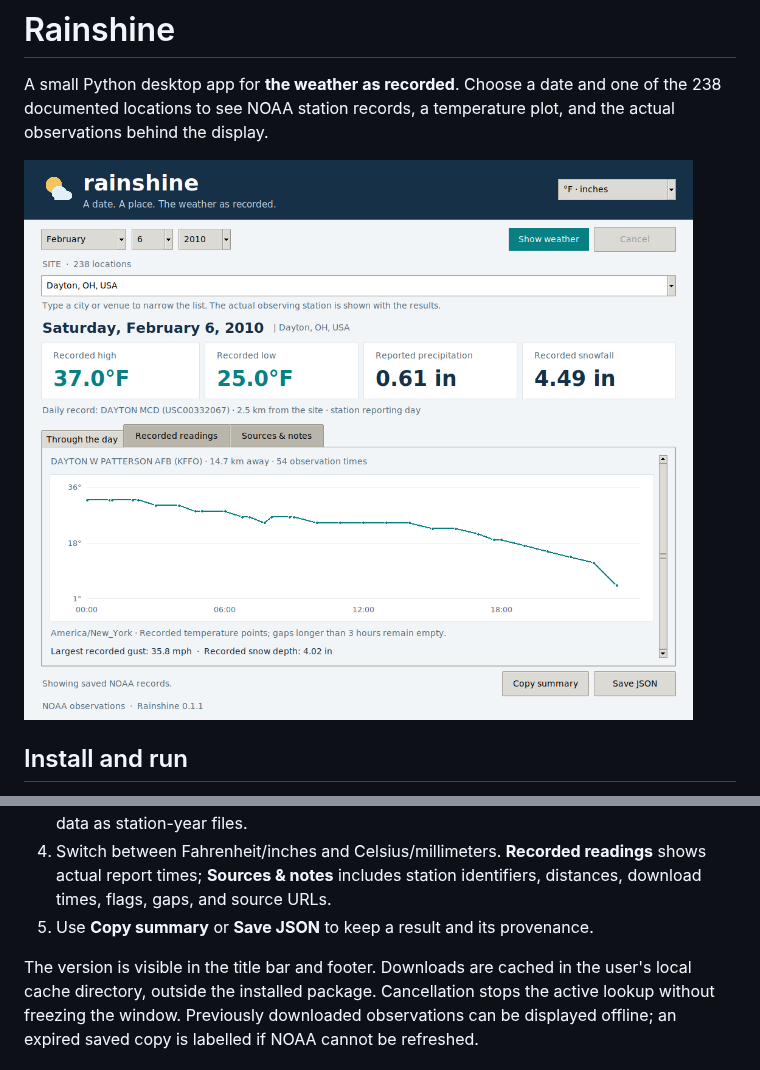
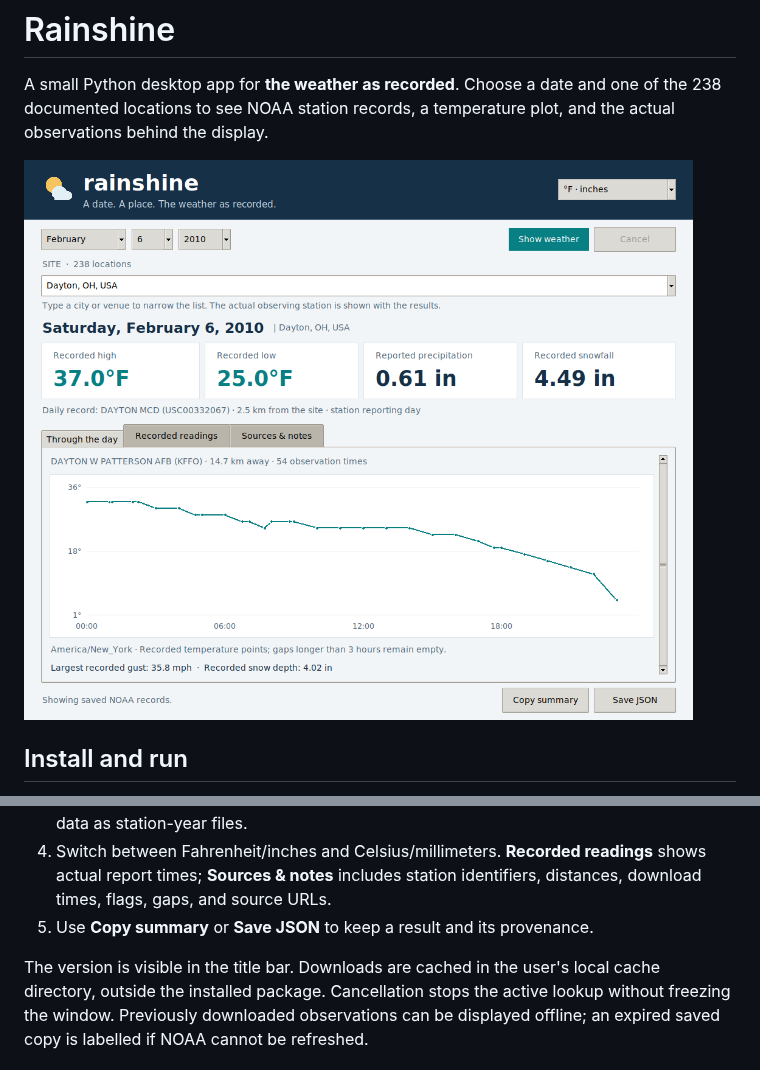
Before and after one commit to jeffreywevans/rainshine, a Markdown page: README.md, 2 parts joined by grey strips. Drawn GitHub-style; pictures changed too: docs/screenshot.png.

```diff
--- a/README.md
+++ b/README.md
@@ -42,7 +42,7 @@ as a Windows GUI entry point. No API key or account is required.
    identifiers, distances, download times, flags, gaps, and source URLs.
 5. Use **Copy summary** or **Save JSON** to keep a result and its provenance.
 
-The version is visible in the title bar and footer. Downloads are cached in
+The version is visible in the title bar. Downloads are cached in
 the user's local cache directory, outside the installed package. Cancellation
 stops the active lookup without freezing the window. Previously downloaded
 observations can be displayed offline; an expired saved copy is labelled if
```
Also changed, not shown: 2 other files.
